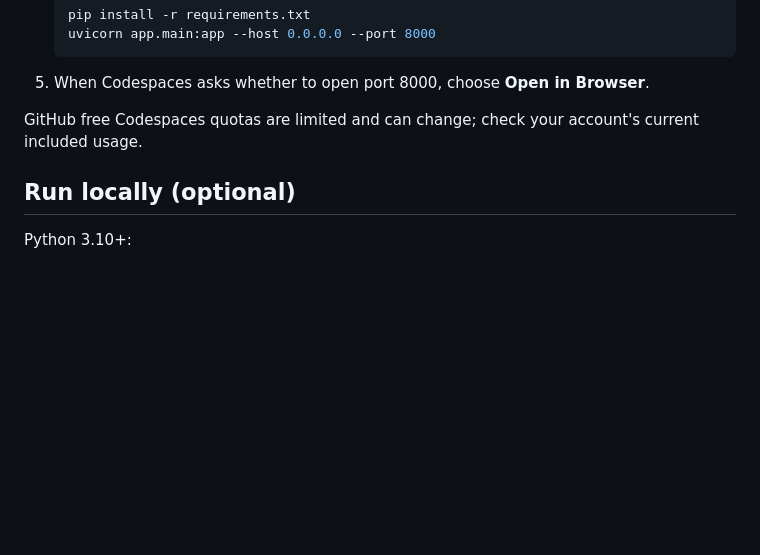
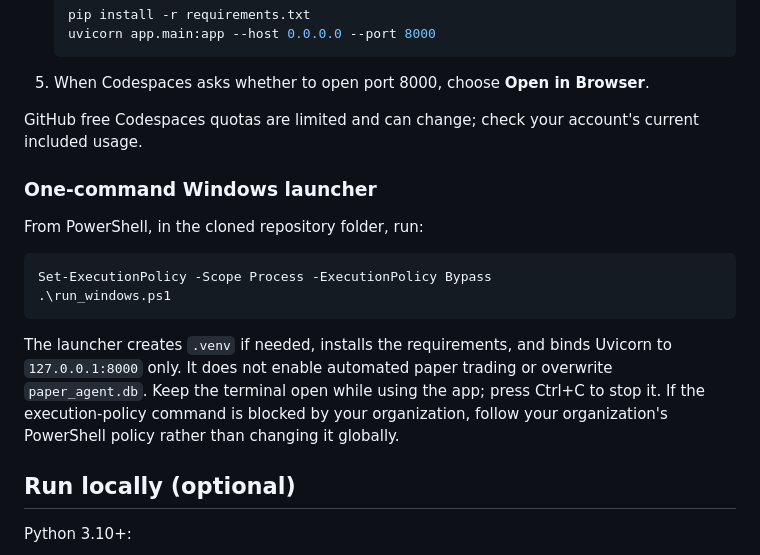
Before and after one commit to aleenz1102/multichain-paper-agent, a Markdown page: README.md, the part around the change. GitHub-like rendering; blank space fills up the shorter version.

Commit message:
Document Windows PowerShell launcher

````diff
--- a/README.md
+++ b/README.md
@@ -28,6 +28,18 @@ A simulation-only crypto paper-trading dashboard. No wallet connection, private
 5. When Codespaces asks whether to open port 8000, choose **Open in Browser**.
 
 GitHub free Codespaces quotas are limited and can change; check your account's current included usage.
+
+
+### One-command Windows launcher
+
+From PowerShell, in the cloned repository folder, run:
+
+```powershell
+Set-ExecutionPolicy -Scope Process -ExecutionPolicy Bypass
+.\run_windows.ps1
+```
+
+The launcher creates `.venv` if needed, installs the requirements, and binds Uvicorn to `127.0.0.1:8000` only. It does not enable automated paper trading or overwrite `paper_agent.db`. Keep the terminal open while using the app; press Ctrl+C to stop it. If the execution-policy command is blocked by your organization, follow your organization's PowerShell policy rather than changing it globally.
 
 ## Run locally (optional)
 Python 3.10+:
````
